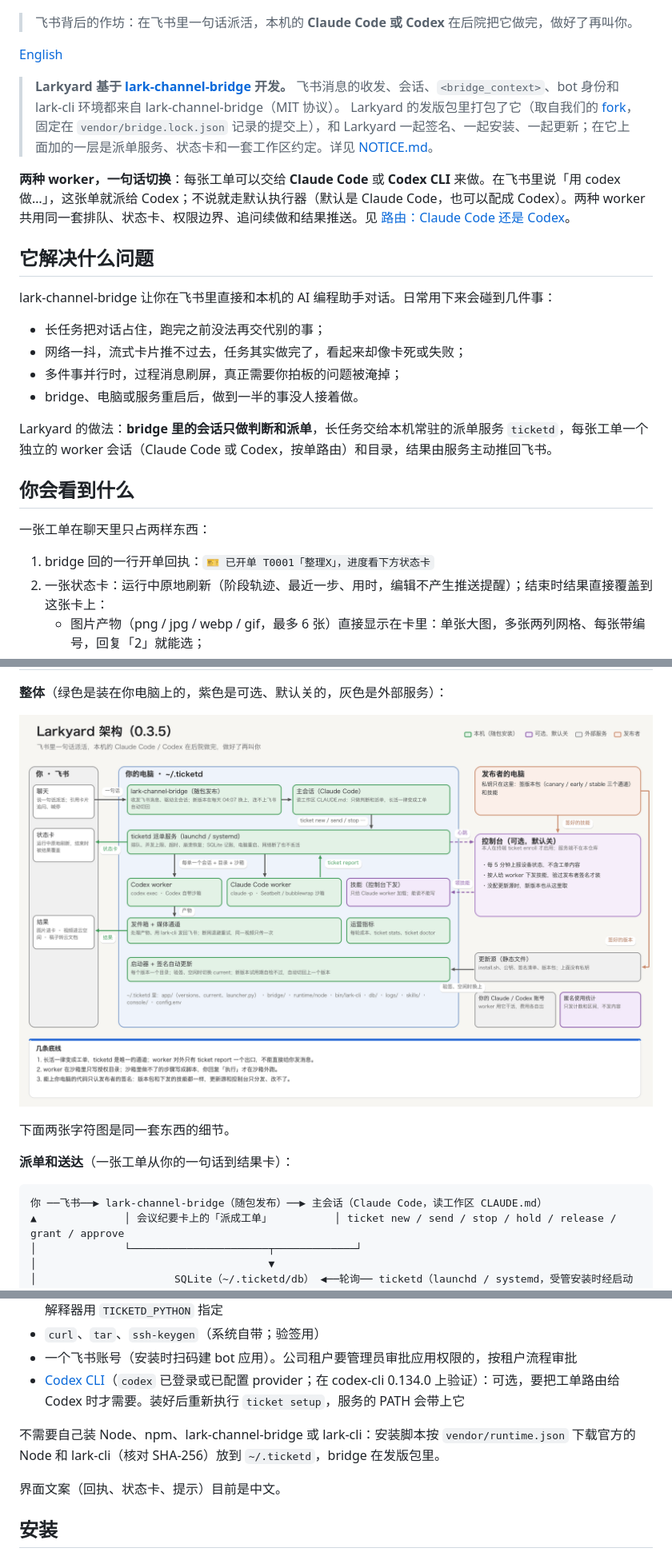
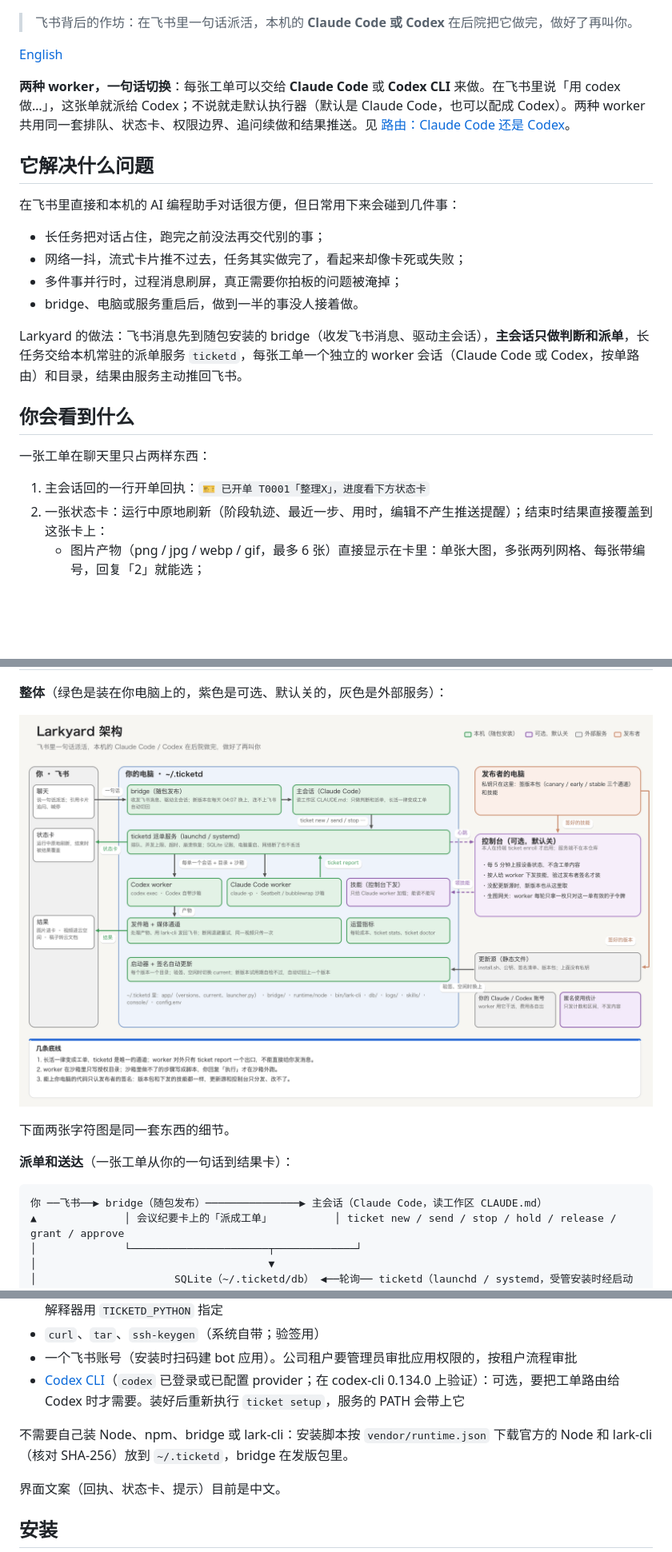
Before and after one commit to 3396720182-tech/larkyard, a Markdown page: README.md, 3 parts joined by grey strips. Shown at 80% size. Drawn GitHub-style; pictures changed too: docs/assets/architecture.png; blank space fills up the shorter version.

````diff
--- a/README.md
+++ b/README.md
@@ -6,28 +6,24 @@
 
 [English](./README.en.md)
 
-> **Larkyard 基于 [lark-channel-bridge](https://github.com/zarazhangrui/lark-coding-agent-bridge) 开发。**
-> 飞书消息的收发、会话、`<bridge_context>`、bot 身份和 lark-cli 环境都来自 lark-channel-bridge（MIT 协议）。
-> Larkyard 的发版包里打包了它（取自我们的 [fork](https://github.com/3396720182-tech/lark-coding-agent-bridge)，固定在 `vendor/bridge.lock.json` 记录的提交上），和 Larkyard 一起签名、一起安装、一起更新；在它上面加的一层是派单服务、状态卡和一套工作区约定。详见 [NOTICE.md](./NOTICE.md)。
-
 **两种 worker，一句话切换**：每张工单可以交给 **Claude Code** 或 **Codex CLI** 来做。在飞书里说「用 codex 做…」，这张单就派给 Codex；不说就走默认执行器（默认是 Claude Code，也可以配成 Codex）。两种 worker 共用同一套排队、状态卡、权限边界、追问续做和结果推送。见 [路由：Claude Code 还是 Codex](#路由claude-code-还是-codex)。
 
 ## 它解决什么问题
 
-lark-channel-bridge 让你在飞书里直接和本机的 AI 编程助手对话。日常用下来会碰到几件事：
+在飞书里直接和本机的 AI 编程助手对话很方便，但日常用下来会碰到几件事：
 
 - 长任务把对话占住，跑完之前没法再交代别的事；
 - 网络一抖，流式卡片推不过去，任务其实做完了，看起来却像卡死或失败；
 - 多件事并行时，过程消息刷屏，真正需要你拍板的问题被淹掉；
 - bridge、电脑或服务重启后，做到一半的事没人接着做。
 
-Larkyard 的做法：**bridge 里的会话只做判断和派单**，长任务交给本机常驻的派单服务 `ticketd`，每张工单一个独立的 worker 会话（Claude Code 或 Codex，按单路由）和目录，结果由服务主动推回飞书。
+Larkyard 的做法：飞书消息先到随包安装的 bridge（收发飞书消息、驱动主会话），**主会话只做判断和派单**，长任务交给本机常驻的派单服务 `ticketd`，每张工单一个独立的 worker 会话（Claude Code 或 Codex，按单路由）和目录，结果由服务主动推回飞书。
 
 ## 你会看到什么
 
 一张工单在聊天里只占两样东西：
 
-1. bridge 回的一行开单回执：`🎫 已开单 T0001「整理X」，进度看下方状态卡`
+1. 主会话回的一行开单回执：`🎫 已开单 T0001「整理X」，进度看下方状态卡`
 2. 一张状态卡：运行中原地刷新（阶段轨迹、最近一步、用时，编辑不产生推送提醒）；结束时结果直接覆盖到这张卡上：
    - 图片产物（png / jpg / webp / gif，最多 6 张）直接显示在卡里：单张大图，多张两列网格、每张带编号，回复「2」就能选；
    - `.mp4` 视频以你的身份传到你的飞书云空间，卡里是可点击的封面和「▶ 播放视频」按钮，点开用云空间播放器看（封面用同目录同名的图片，如 `成片.mp4` 配 `成片.jpg`）；
@@ -94,7 +90,7 @@ Codex worker 的几点细节：
 **派单和送达**（一张工单从你的一句话到结果卡）：
 
 ```
-你 ──飞书──▶ lark-channel-bridge（随包发布）──▶ 主会话（Claude Code，读工作区 CLAUDE.md）
+你 ──飞书──▶ bridge（随包发布）───────────────▶ 主会话（Claude Code，读工作区 CLAUDE.md）
 ▲              │ 会议纪要卡上的「派成工单」          │ ticket new / send / stop / hold / release / grant / approve
 │              └──────────────────────┬─────────────┘
 │                                     ▼
@@ -155,7 +151,7 @@ Codex worker 的几点细节：
 - 一个飞书账号（安装时扫码建 bot 应用）。公司租户要管理员审批应用权限的，按租户流程审批
 - [Codex CLI](https://github.com/openai/codex)（`codex` 已登录或已配置 provider；在 codex-cli 0.134.0 上验证）：可选，要把工单路由给 Codex 时才需要。装好后重新执行 `ticket setup`，服务的 PATH 会带上它
 
-不需要自己装 Node、npm、lark-channel-bridge 或 lark-cli：安装脚本按 `vendor/runtime.json` 下载官方的 Node 和 lark-cli（核对 SHA-256）放到 `~/.ticketd`，bridge 在发版包里。
+不需要自己装 Node、npm、bridge 或 lark-cli：安装脚本按 `vendor/runtime.json` 下载官方的 Node 和 lark-cli（核对 SHA-256）放到 `~/.ticketd`，bridge 在发版包里。
 
 界面文案（回执、状态卡、提示）目前是中文。
 
````
Also changed, not shown: other parts of README.md (+13 -13 lines), README.en.md (+16 -20 lines), docs/assets/architecture.en.png.
